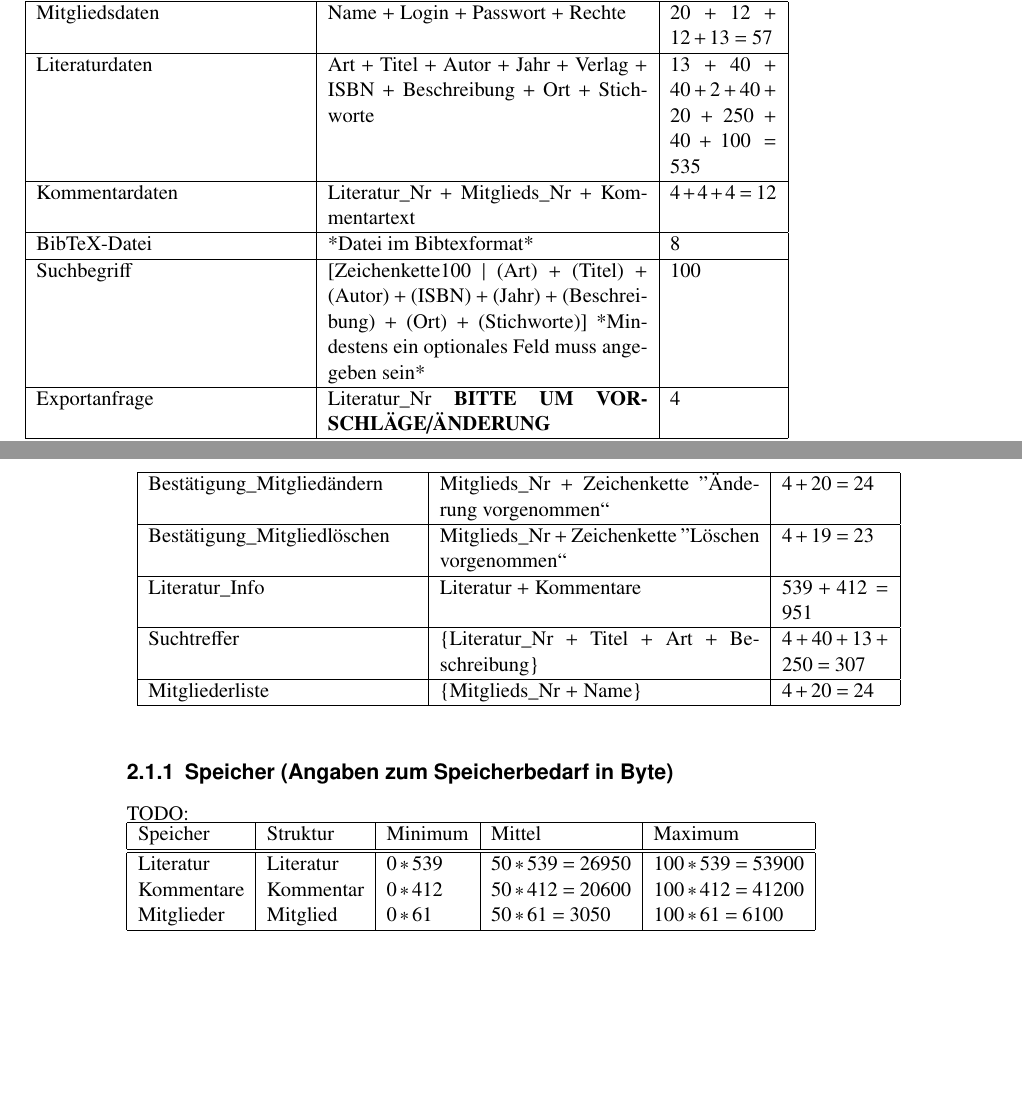
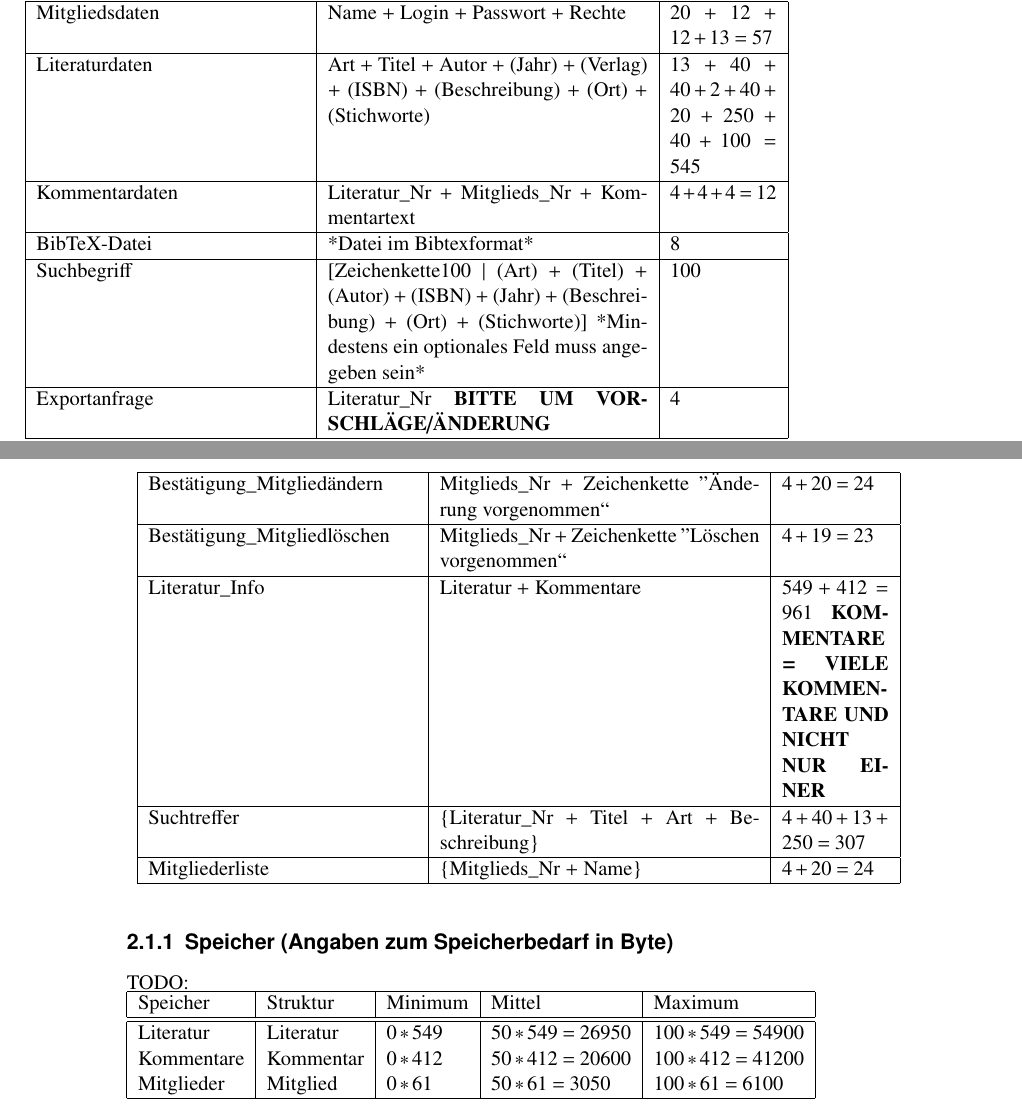
Before and after one commit to BackupTheBerlios/liman-svn, a LaTeX document (trunk/docs/beleg1/teilbeleg1.tex, which reads trunk/docs/beleg1/operationelle_anforderungen.tex): two parts of pages 25 and 26 of 32, joined at a grey line, cut so that both start at the same text, the shorter picture padded with empty space. Compiled offline with pdfLaTeX.

Commit message:
Korrekturen in Datenkatalog und Rechnungen zum Datenkatalog

```diff
--- a/trunk/docs/beleg1/operationelle_anforderungen.tex
+++ b/trunk/docs/beleg1/operationelle_anforderungen.tex
@@ -56,7 +56,7 @@ Rechte & [``Benutzer'' $\mid $``Administrator``] & $13$ \\
 
 Mitgliedsdaten & Name + Login + Passwort + Rechte & $20 + 12 + 12 + 13 = 57 $\\
 \hline
-Literaturdaten & Art + Titel + Autor + Jahr + Verlag + ISBN + Beschreibung + Ort + Stichworte & $13 + 40 + 40 + 2 + 40 + 20 + 250 + 40 + 100 = 535 $ \\
+Literaturdaten & Art + Titel + Autor + (Jahr) + (Verlag) + (ISBN) + (Beschreibung) + (Ort) + (Stichworte) & $13 + 40 + 40 + 2 + 40 + 20 + 250 + 40 + 100 = 545 $ \\
 \hline
 Kommentardaten & Literatur\_Nr + Mitglieds\_Nr + Kommentartext & $4 + 4 + 4 = 12 $ \\
 \hline
@@ -87,7 +87,7 @@ Bestätigung\_Mitgliedändern & Mitglieds\_Nr + Zeichenkette ''Änderung vorgeno
 \hline
 Bestätigung\_Mitgliedlöschen & Mitglieds\_Nr + Zeichenkette ''Löschen vorgenommen`` & $4 + 19 = 23$\\
 \hline
-Literatur\_Info & Literatur + Kommentare & $ 539 + 412 = 951 $ \\
+Literatur\_Info & Literatur + Kommentare & $ 549 + 412 = 961 $ \textbf{KOMMENTARE = VIELE KOMMENTARE UND NICHT NUR EINER}\\
 \hline
 Suchtreffer & \{Literatur\_Nr + Titel + Art + Beschreibung\} & $4 + 40 + 13 + 250 = 307$\\
 \hline
@@ -102,7 +102,7 @@ TODO:\\
 \hline
 Speicher & Struktur & Minimum & Mittel & Maximum \\
 \hline\hline
-Literatur & {Literatur} & $0*539$ & $50*539=26950$ & $100*539=53900$ \\
+Literatur & {Literatur} & $0*549$ & $50*549=26950$ & $100*549=54900$ \\
 Kommentare & {Kommentar} & $0*412$ & $50*412=20600$ & $100*412=41200$ \\
 Mitglieder & {Mitglied}  & $0*61$ & $50*61=3050$ & $100*61=6100$ \\
 \hline
```
Also changed, not shown: trunk/docs/beleg1/funktionelle_anforderungen.tex (+2 -2 lines), trunk/docs/beleg1/operationelle_anforderungen.tex (2 more changed lines).
